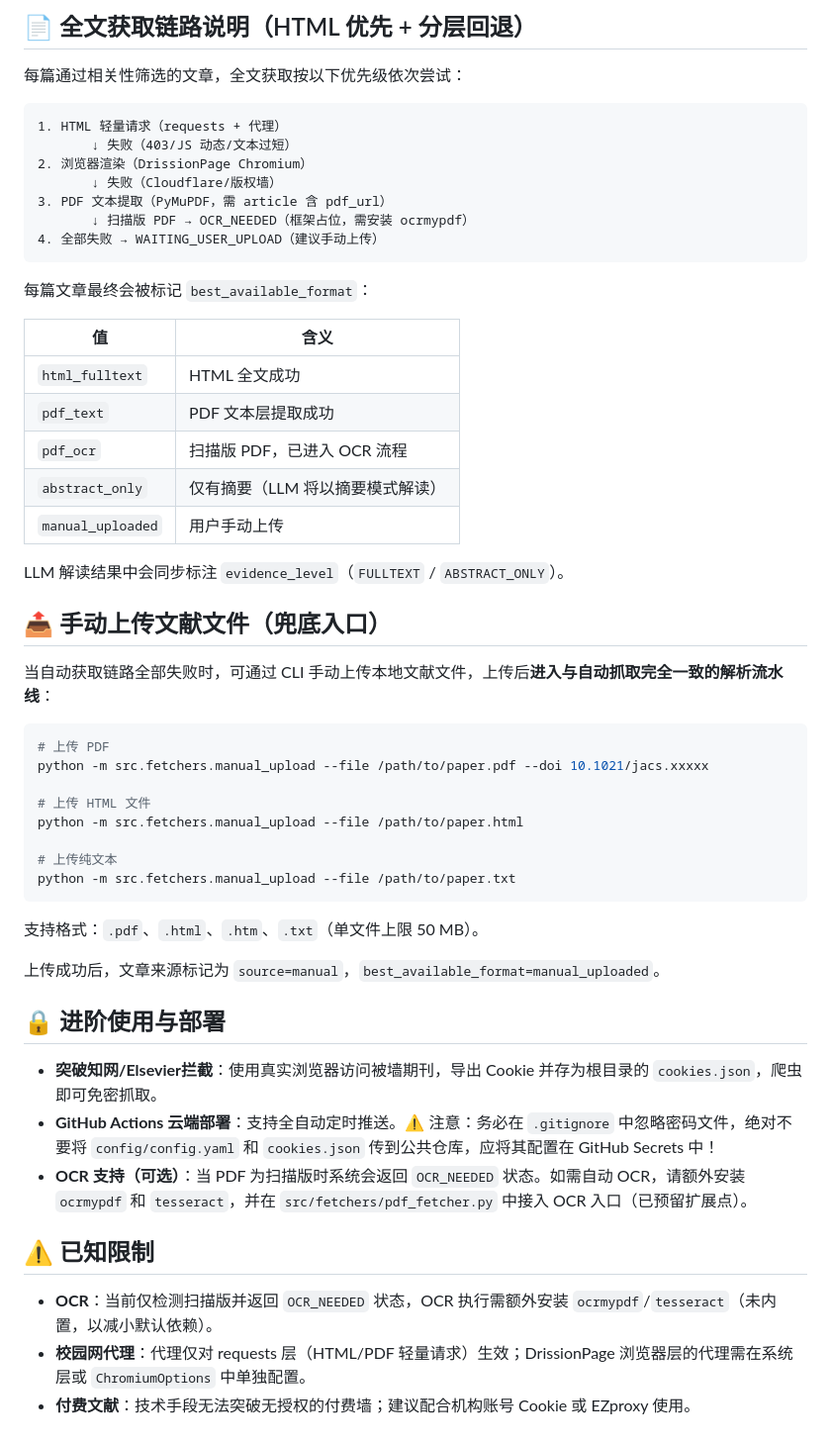
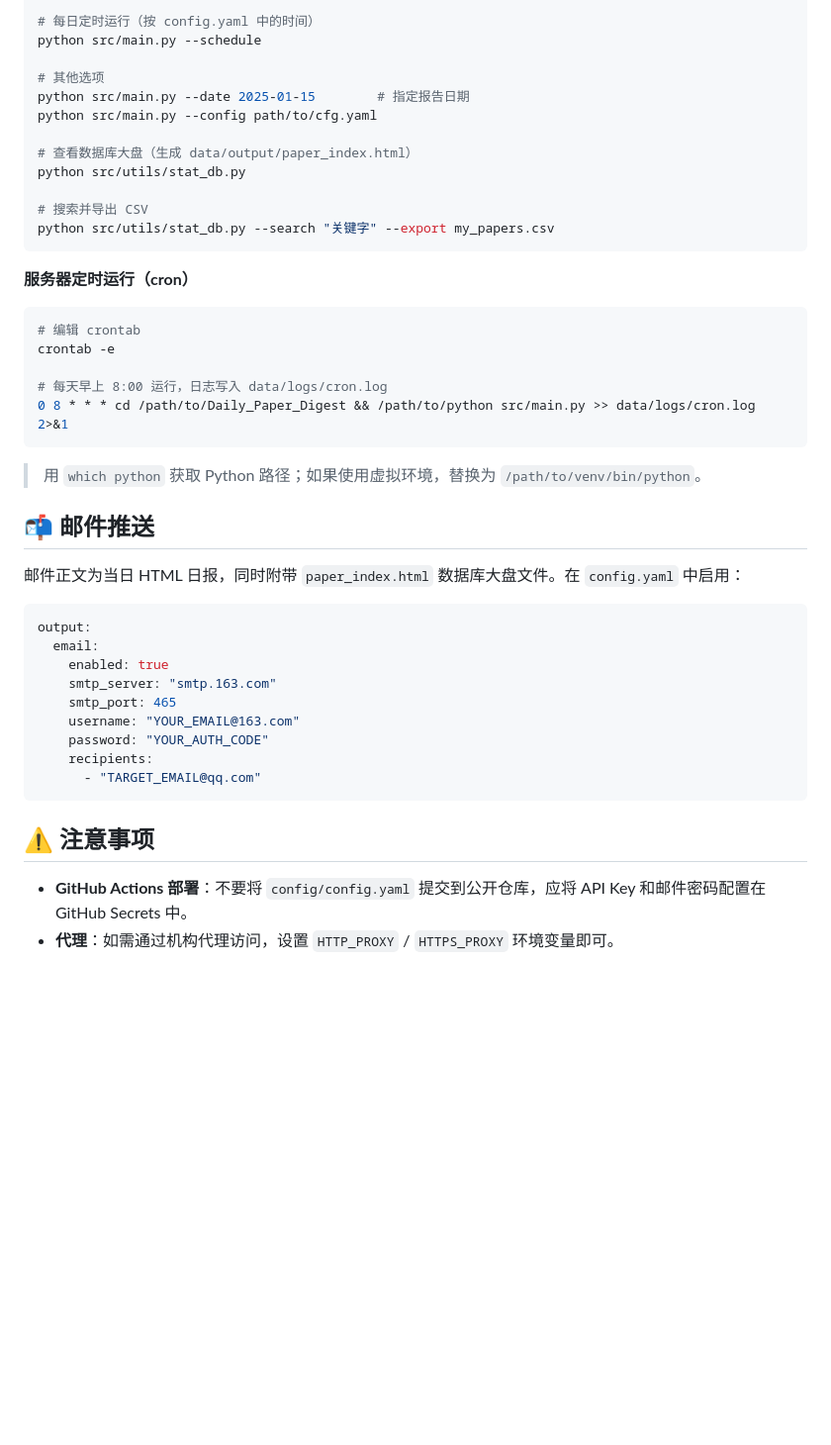
Before and after one commit to YanSH258/Daily_Paper_Digest, a Markdown page: README.md, the part around one of its changes. Shown at 99% size. Rendered like a GitHub page; blank space fills up the shorter version.

````diff
--- a/README.md
+++ b/README.md
@@ -86,57 +67,47 @@ $env:HTTPS_PROXY = "http://proxy.your-institution.edu:8080"
 
-## 📄 全文获取链路说明（HTML 优先 + 分层回退）
+# 每日定时运行（按 config.yaml 中的时间）
+python src/main.py --schedule
 
-每篇通过相关性筛选的文章，全文获取按以下优先级依次尝试：
+# 其他选项
+python src/main.py --date 2025-01-15        # 指定报告日期
+python src/main.py --config path/to/cfg.yaml
 
-```
-1. HTML 轻量请求（requests + 代理）
-       ↓ 失败（403/JS 动态/文本过短）
-2. 浏览器渲染（DrissionPage Chromium）
-       ↓ 失败（Cloudflare/版权墙）
-3. PDF 文本提取（PyMuPDF，需 article 含 pdf_url）
-       ↓ 扫描版 PDF → OCR_NEEDED（框架占位，需安装 ocrmypdf）
-4. 全部失败 → WAITING_USER_UPLOAD（建议手动上传）
+# 查看数据库大盘（生成 data/output/paper_index.html）
+python src/utils/stat_db.py
+
+# 搜索并导出 CSV
+python src/utils/stat_db.py --search "关键字" --export my_papers.csv
 ```
 
-每篇文章最终会被标记 `best_available_format`：
-
-| 值 | 含义 |
-|---|---|
-| `html_fulltext` | HTML 全文成功 |
-| `pdf_text` | PDF 文本层提取成功 |
-| `pdf_ocr` | 扫描版 PDF，已进入 OCR 流程 |
-| `abstract_only` | 仅有摘要（LLM 将以摘要模式解读）|
-| `manual_uploaded` | 用户手动上传 |
-
-LLM 解读结果中会同步标注 `evidence_level`（`FULLTEXT` / `ABSTRACT_ONLY`）。
-
-## 📤 手动上传文献文件（兜底入口）
-
-当自动获取链路全部失败时，可通过 CLI 手动上传本地文献文件，上传后**进入与自动抓取完全一致的解析流水线**：
+**服务器定时运行（cron）**
 
 ```bash
-# 上传 PDF
-python -m src.fetchers.manual_upload --file /path/to/paper.pdf --doi 10.1021/jacs.xxxxx
+# 编辑 crontab
+crontab -e
 
-# 上传 HTML 文件
-python -m src.fetchers.manual_upload --file /path/to/paper.html
-
-# 上传纯文本
-python -m src.fetchers.manual_upload --file /path/to/paper.txt
+# 每天早上 8:00 运行，日志写入 data/logs/cron.log
+0 8 * * * cd /path/to/Daily_Paper_Digest && /path/to/python src/main.py >> data/logs/cron.log 2>&1
 ```
 
-支持格式：`.pdf`、`.html`、`.htm`、`.txt`（单文件上限 50 MB）。
+> 用 `which python` 获取 Python 路径；如果使用虚拟环境，替换为 `/path/to/venv/bin/python`。
 
-上传成功后，文章来源标记为 `source=manual`，`best_available_format=manual_uploaded`。
+## 📬 邮件推送
 
-## 🔒 进阶使用与部署
+邮件正文为当日 HTML 日报，同时附带 `paper_index.html` 数据库大盘文件。在 `config.yaml` 中启用：
 
-* **突破知网/Elsevier拦截**：使用真实浏览器访问被墙期刊，导出 Cookie 并存为根目录的 `cookies.json`，爬虫即可免密抓取。
-* **GitHub Actions 云端部署**：支持全自动定时推送。⚠️ 注意：务必在 `.gitignore` 中忽略密码文件，绝对不要将 `config/config.yaml` 和 `cookies.json` 传到公共仓库，应将其配置在 GitHub Secrets 中！
-* **OCR 支持（可选）**：当 PDF 为扫描版时系统会返回 `OCR_NEEDED` 状态。如需自动 OCR，请额外安装 `ocrmypdf` 和 `tesseract`，并在 `src/fetchers/pdf_fetcher.py` 中接入 OCR 入口（已预留扩展点）。
+```yaml
+output:
+  email:
+    enabled: true
+    smtp_server: "smtp.163.com"
+    smtp_port: 465
+    username: "YOUR_EMAIL@163.com"
+    password: "YOUR_AUTH_CODE"
+    recipients:
+      - "TARGET_EMAIL@qq.com"
+```
 
-## ⚠️ 已知限制
+## ⚠️ 注意事项
 
-* **OCR**：当前仅检测扫描版并返回 `OCR_NEEDED` 状态，OCR 执行需额外安装 `ocrmypdf`/`tesseract`（未内置，以减小默认依赖）。
-* **校园网代理**：代理仅对 requests 层（HTML/PDF 轻量请求）生效；DrissionPage 浏览器层的代理需在系统层或 `ChromiumOptions` 中单独配置。
-* **付费文献**：技术手段无法突破无授权的付费墙；建议配合机构账号 Cookie 或 EZproxy 使用。
+* **GitHub Actions 部署**：不要将 `config/config.yaml` 提交到公开仓库，应将 API Key 和邮件密码配置在 GitHub Secrets 中。
+* **代理**：如需通过机构代理访问，设置 `HTTP_PROXY` / `HTTPS_PROXY` 环境变量即可。
````
Also changed, not shown: other parts of README.md (+32 -51 lines).
